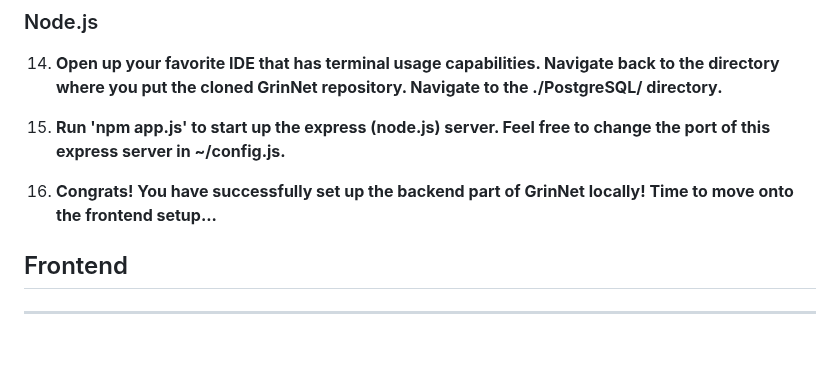
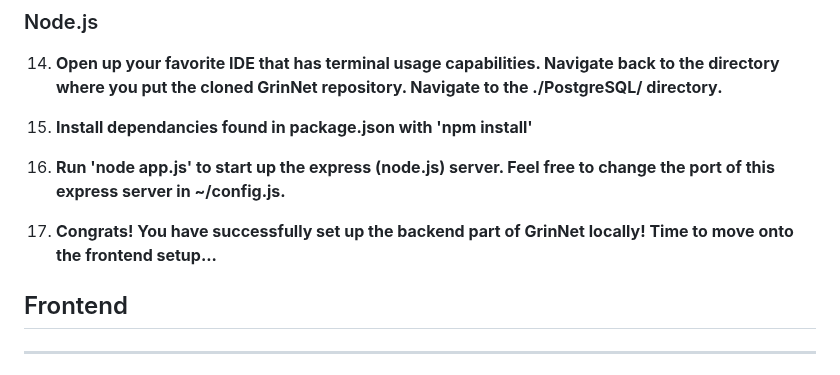
Before and after one commit to deplatt/GrinNet, a Markdown page: README.md, the part around the change. GitHub-like rendering; blank space fills up the shorter version.

Commit message:
Update README.md
added step to install dependencies of express server before running. corrected the step to start the server. was mis-written as 'npm app.js' but is actually 'node app.js'

```diff
--- a/README.md
+++ b/README.md
@@ -71,9 +71,10 @@ https://trello.com/b/oLoye0oC/grinnet
 
 ### Node.js
 14. **Open up your favorite IDE that has terminal usage capabilities. Navigate back to the directory where you put the cloned GrinNet repository. Navigate to the ./PostgreSQL/ directory.**
-15. **Run 'npm app.js' to start up the express (node.js) server. Feel free to change the port of this express server in ~/config.js.**
+15. **Install dependancies found in package.json with 'npm install'**
+16. **Run 'node app.js' to start up the express (node.js) server. Feel free to change the port of this express server in ~/config.js.**
 
-16. **Congrats! You have successfully set up the backend part of GrinNet locally! Time to move onto the frontend setup...**
+17. **Congrats! You have successfully set up the backend part of GrinNet locally! Time to move onto the frontend setup...**
 
 ## Frontend
 
```
